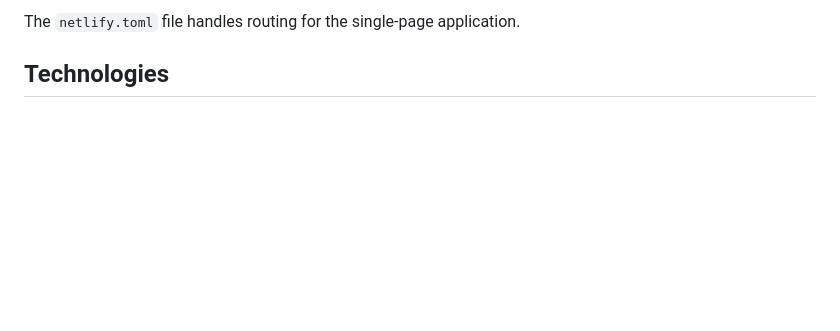
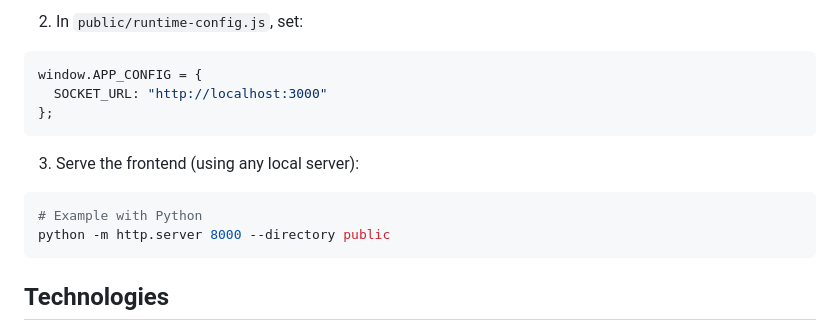
Before and after one commit to czantoine/aws-quizz, a Markdown page: README.md, the part around one of its changes. GitHub-like rendering; blank space fills up the shorter version.

````diff
--- a/README.md
+++ b/README.md
@@ -114,6 +163,17 @@ npm run build
 ```
 
-The `netlify.toml` file handles routing for the single-page application.
+2. In `public/runtime-config.js`, set:
+```javascript
+window.APP_CONFIG = {
+  SOCKET_URL: "http://localhost:3000"
+};
+```
+
+3. Serve the frontend (using any local server):
+```bash
+# Example with Python
+python -m http.server 8000 --directory public
+```
 
 ## Technologies
 
````
Also changed, not shown: other parts of README.md (+51 -2 lines).
